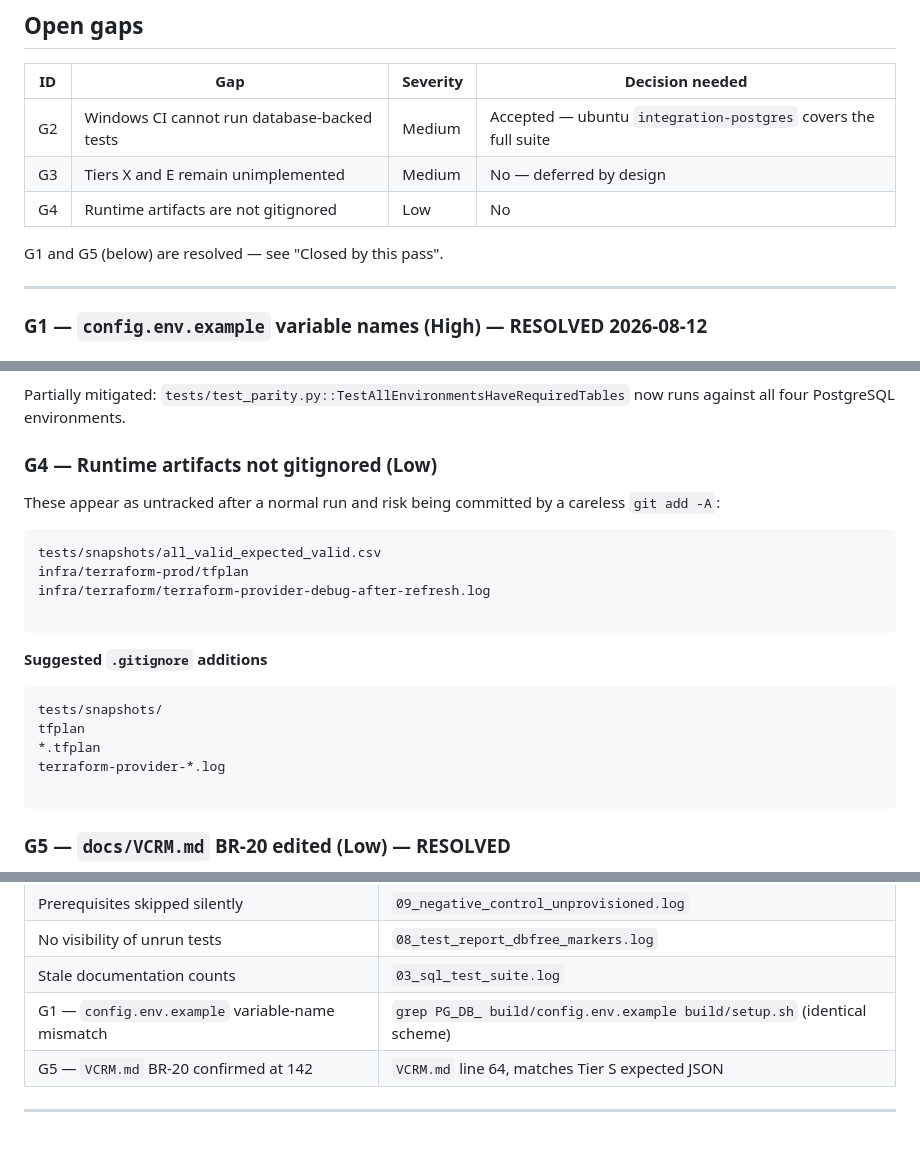
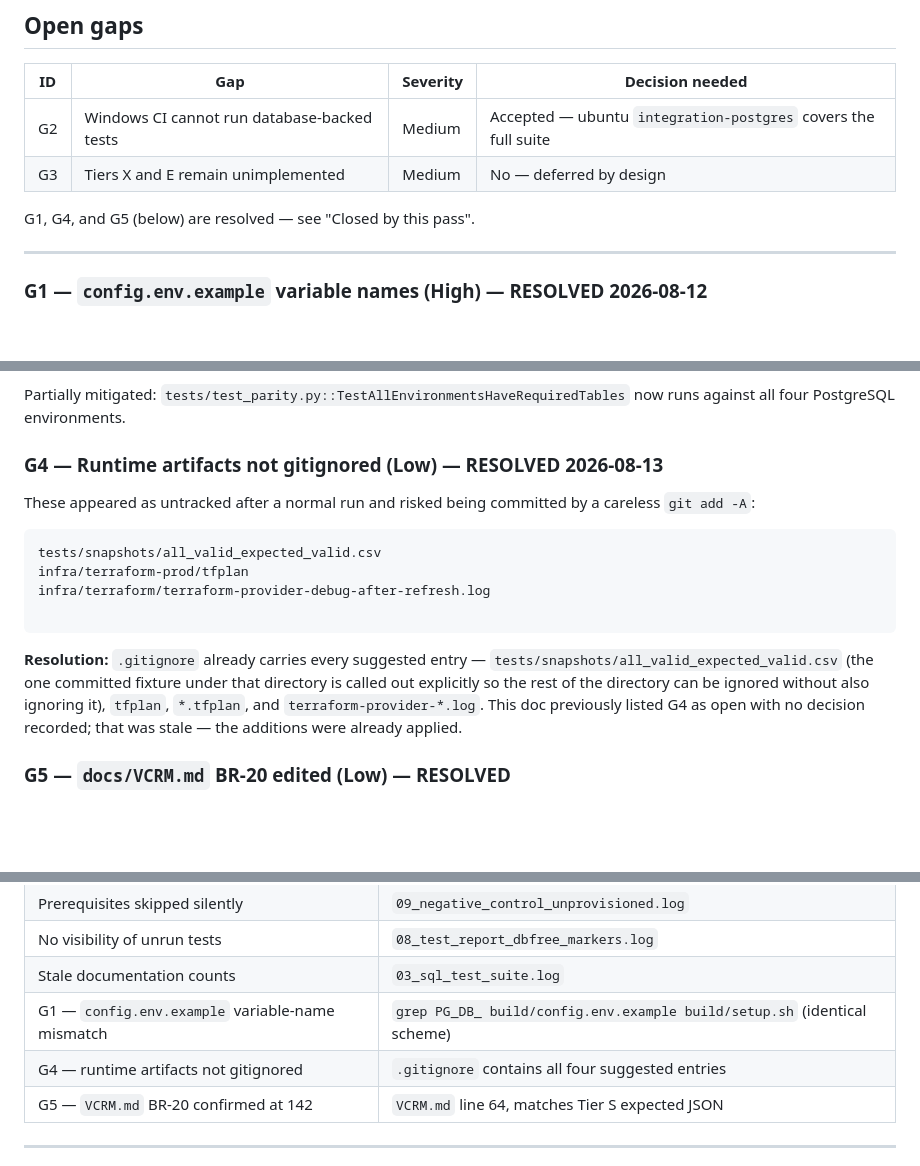
Before and after one commit to amar-python/PostgreDataMigrationAppWithCSVLoader, a Markdown page: docs/GAP_ANALYSIS.md, 3 parts joined by grey strips. Drawn GitHub-style; blank space fills up the shorter version.

Commit message:
docs: mark GAP_ANALYSIS.md G4 resolved — .gitignore already has the additions
G4 was still listed as an open gap with "no decision" recorded, but the
.gitignore additions it suggested (tests/snapshots/, tfplan, *.tfplan,
terraform-provider-*.log) were already present. Doc just never got updated.

Co-Authored-By: Claude Sonnet 5 <noreply@anthropic.com>

````diff
--- a/docs/GAP_ANALYSIS.md
+++ b/docs/GAP_ANALYSIS.md
@@ -20,9 +20,8 @@ claim below was reproduced, not inferred from reading code.
 |---|---|---|---|
 | G2 | Windows CI cannot run database-backed tests | Medium | Accepted — ubuntu `integration-postgres` covers the full suite |
 | G3 | Tiers X and E remain unimplemented | Medium | No — deferred by design |
-| G4 | Runtime artifacts are not gitignored | Low | No |
 
-G1 and G5 (below) are resolved — see "Closed by this pass".
+G1, G4, and G5 (below) are resolved — see "Closed by this pass".
 
 ---
 
@@ -84,10 +83,10 @@ Redis and Teradata rest on code review rather than execution.
 Partially mitigated: `tests/test_parity.py::TestAllEnvironmentsHaveRequiredTables`
 now runs against all four PostgreSQL environments.
 
-### G4 — Runtime artifacts not gitignored (Low)
+### G4 — Runtime artifacts not gitignored (Low) — RESOLVED 2026-08-13
 
-These appear as untracked after a normal run and risk being committed by a
-careless `git add -A`:
+These appeared as untracked after a normal run and risked being committed by
+a careless `git add -A`:
 
 ```text
 tests/snapshots/all_valid_expected_valid.csv
@@ -96,15 +95,12 @@ infra/terraform/terraform-provider-debug-after-refresh.log
 
 ```
 
-**Suggested `.gitignore` additions**
-
-```text
-tests/snapshots/
-tfplan
-*.tfplan
-terraform-provider-*.log
-
-```
+**Resolution:** `.gitignore` already carries every suggested entry —
+`tests/snapshots/all_valid_expected_valid.csv` (the one committed fixture
+under that directory is called out explicitly so the rest of the directory
+can be ignored without also ignoring it), `tfplan`, `*.tfplan`, and
+`terraform-provider-*.log`. This doc previously listed G4 as open with no
+decision recorded; that was stale — the additions were already applied.
 
 ### G5 — `docs/VCRM.md` BR-20 edited (Low) — RESOLVED
 
@@ -132,6 +128,7 @@ the figure stands. This doc previously listed G5 as open pending confirmation
 | No visibility of unrun tests | `08_test_report_dbfree_markers.log` |
 | Stale documentation counts | `03_sql_test_suite.log` |
 | G1 — `config.env.example` variable-name mismatch | `grep PG_DB_ build/config.env.example build/setup.sh` (identical scheme) |
+| G4 — runtime artifacts not gitignored | `.gitignore` contains all four suggested entries |
 | G5 — `VCRM.md` BR-20 confirmed at 142 | `VCRM.md` line 64, matches Tier S expected JSON |
 
 ---
````
